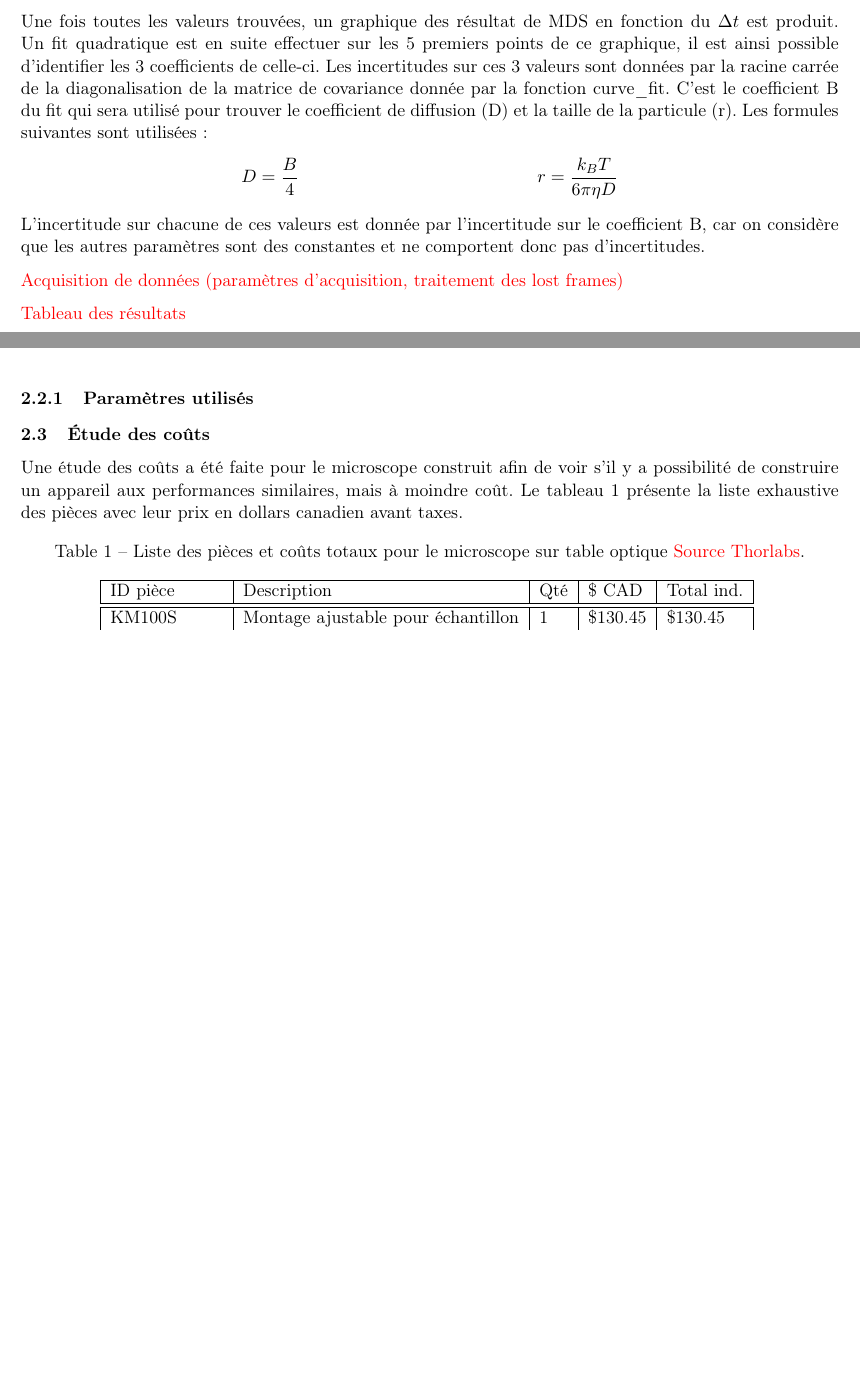
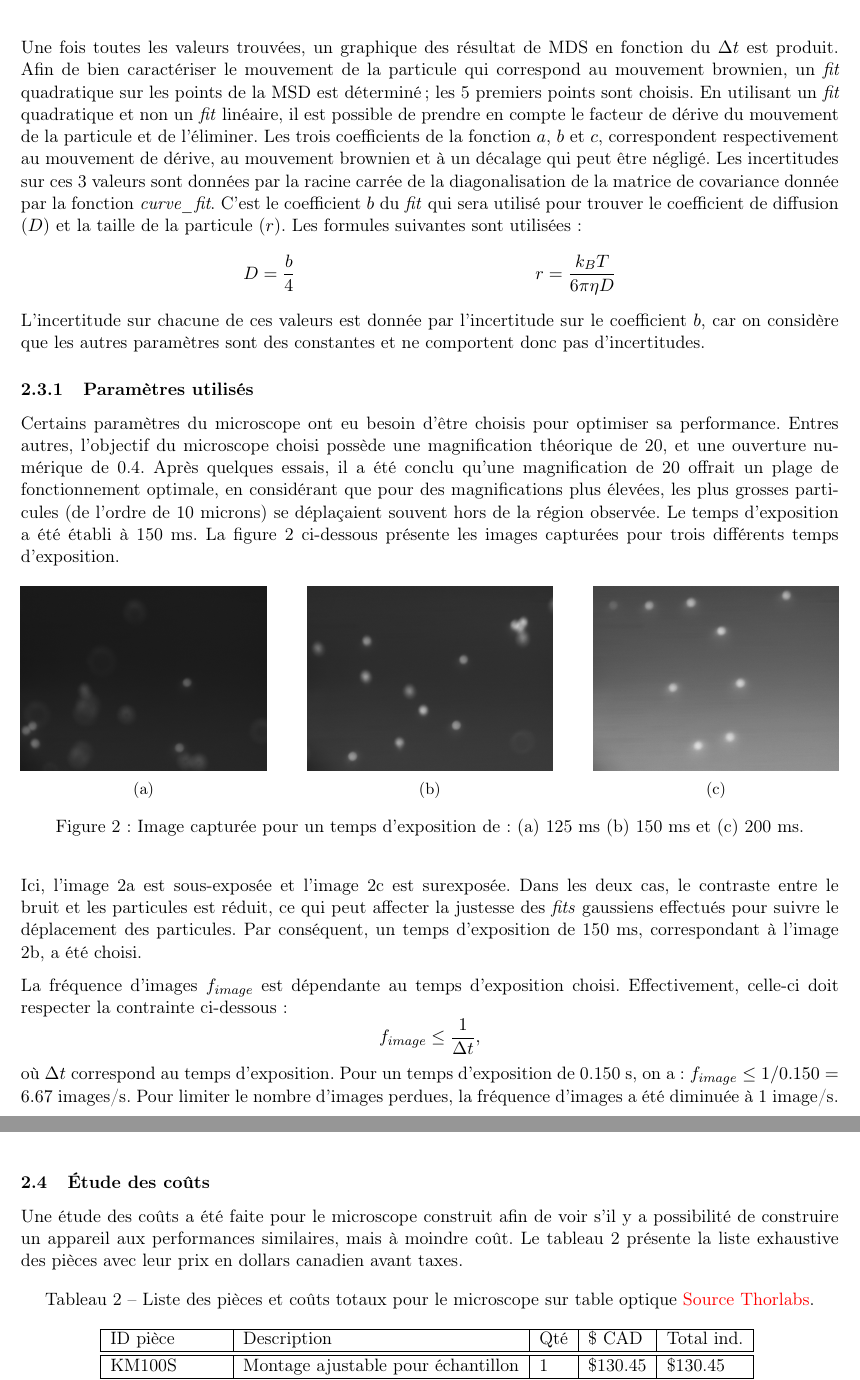
Before and after one commit to emilegp/super_res_microscopy, a LaTeX document (fiche_tech_micro/fiche_tech.tex): two parts of pages 4 and 5 of 6 before the commit and two parts of pages 5 and 6 of 6 after it, joined at a grey line, cut so that both start at the same text, the shorter picture padded with empty space. Compiled offline with pdfLaTeX.

Commit message:
parametres choisis + tableau specs

```diff
--- a/fiche_tech_micro/fiche_tech.tex
+++ b/fiche_tech_micro/fiche_tech.tex
@@ -27,6 +27,9 @@
 \usepackage{multirow}
 \usepackage[hidelinks]{hyperref}
 \usepackage{abstract}
+\usepackage{svg}
+\usepackage{multicol}
+\usepackage{subcaption}
 
 
 \renewcommand{\abstractnamefont}{\normalfont\bfseries}
@@ -81,6 +84,7 @@
 \captionsetup[figure]{labelsep=colon}
 \captionsetup{labelformat=mycaptionlabel}
 \captionsetup[figure]{name={Figure }}
+\captionsetup[table]{name=Tableau}
 \newcommand{\inlinecode}{\normalfont\texttt}
 \usepackage{enumitem}
 \setlist[itemize]{label=\textbullet}
@@ -222,23 +257,60 @@ dès que l’élément NaN est détecté dans un calcul, $\left( \mathbf{r}(i+\D
 ne peuvent pas interférer dans le calcul de la MDS. Dans la même idée, les incertitudes sur les positions étaient calculées à l'aide de l'écart-type
 du fit gaussien, dans le cas d'une image noire, on pose $\Delta x=0$ et $\Delta y=0$. Les images noir ne sont donc pas pris en compte non plus dans les calcul d'incertitude.
 
-Une fois toutes les valeurs trouvées, un graphique des résultat de MDS en fonction du $\Delta t$ est produit.
-Un fit quadratique est en suite effectuer sur les 5 premiers points de ce graphique, il est ainsi possible d'identifier les 3 coefficients de celle-ci.
-Les incertitudes sur ces 3 valeurs sont données par la racine carrée de la diagonalisation de la matrice de covariance donnée par la fonction curve\_fit.
-C'est le coefficient B du fit qui sera utilisé pour trouver le coefficient de diffusion (D) et la taille de la particule (r). Les formules suivantes sont utilisées:
+Une fois toutes les valeurs trouvées, un graphique des résultat de MDS en fonction du $\Delta t$ est produit. Afin de bien caractériser le mouvement de la particule
+qui correspond au mouvement brownien, un \textit{fit} quadratique sur les points de la MSD est déterminé; les 5 premiers points sont choisis. En utilisant un \textit{fit} quadratique et non un \textit{fit} linéaire,
+il est possible de prendre en compte le facteur de dérive du mouvement de la particule et de l'éliminer. Les trois coefficients de la fonction $a$, $b$ et $c$, correspondent respectivement au mouvement de dérive, au mouvement brownien
+et à un décalage qui peut être négligé. Les incertitudes sur ces 3 valeurs sont données par la racine carrée de la diagonalisation de la matrice de covariance donnée par la fonction \textit{curve\_fit}.
+C'est le coefficient $b$ du \textit{fit} qui sera utilisé pour trouver le coefficient de diffusion ($D$) et la taille de la particule ($r$). Les formules suivantes sont utilisées:
 \begin{align*}
-  D &= \frac{B}{4} \quad & r &= \frac{k_B T}{6 \pi \eta D}
+  D &= \frac{b}{4} \quad & r &= \frac{k_B T}{6 \pi \eta D}
 \end{align*}
-L'incertitude sur chacune de ces valeurs est donnée par l'incertitude sur le coefficient B, car on considère que les autres paramètres sont des constantes
+L'incertitude sur chacune de ces valeurs est donnée par l'incertitude sur le coefficient $b$, car on considère que les autres paramètres sont des constantes
 et ne comportent donc pas d'incertitudes.
 
-\textcolor{red}{Acquisition de données (paramètres d'acquisition, traitement des lost frames)}
+\subsubsection{Paramètres utilisés}
+Certains paramètres du microscope ont eu besoin d'être choisis pour optimiser sa performance. Entres autres,
+l'objectif du microscope choisi possède une magnification théorique de 20, et une ouverture numérique de 0.4. Après quelques essais,
+il a été conclu qu'une magnification de 20 offrait un plage de fonctionnement optimale, en considérant
+que pour des magnifications plus élevées, les plus grosses particules (de l'ordre de 10 microns) se déplaçaient souvent hors de la région observée.
+Le temps d'exposition a été établi à 150 ms. La figure \ref{exposition} ci-dessous présente les images
+capturées pour trois différents temps d'exposition.
 
-\textcolor{red}{Tableau des résultats}
+\begin{figure}[H]
+  \begin{subfigure}{0.3\textwidth}
+      \centering
+      \includegraphics[width=\textwidth]{video_output_carac_125ms_2im_10um.png}
+      \caption{}
+      \label{a}
+  \end{subfigure}
+  \hfill
+  \begin{subfigure}{0.3\textwidth}
+      \centering
+      \includegraphics[width=\textwidth]{video_output_carac_150ms_1im_10um.png}
+      \caption{}
+      \label{b}
+  \end{subfigure}
+  \hfill
+  \begin{subfigure}{0.3\textwidth}
+    \centering
+    \includegraphics[width=\textwidth]{video_output_carac_200ms_1im_10um.png}
+    \caption{}
+    \label{c}
+  \end{subfigure}
+  \caption{Image capturée pour un temps d'exposition de: (a) 125 ms (b) 150 ms et (c) 200 ms.}
+      \label{exposition}
+\end{figure}
+Ici, l'image \ref{a} est sous-exposée et l'image \ref{c} est surexposée. Dans les deux cas, le contraste entre
+le bruit et les particules est réduit, ce qui peut affecter la justesse des \textit{fits} gaussiens effectués pour suivre
+le déplacement des particules. Par conséquent, un temps d'exposition de 150 ms, correspondant à l'image \ref{b}, a été choisi.
 
-\subsubsection{Paramètres utilisés}
-
-
+La fréquence d'images $f_{image}$ est dépendante au temps d'exposition choisi. Effectivement, celle-ci doit respecter la contrainte
+ci-dessous:
+\begin{equation*}
+  f_{image}\leq \frac{1}{\Delta t},
+\end{equation*}
+où $\Delta t$ correspond au temps d'exposition. Pour un temps d'exposition de 0.150 s, on a : $f_{image}\leq 1/0.150 = 6.67$ images/s.
+Pour limiter le nombre d'images perdues, la fréquence d'images a été diminuée à 1 image/s.
 
 \subsection{Étude des coûts}
 
```
Also changed, not shown: fiche_tech_micro/video_output_carac_125ms_2im_10um.png (added), fiche_tech_micro/video_output_carac_150ms_1im_10um.png (added), fiche_tech_micro/video_output_carac_200ms_1im_10um.png (added), fiche_tech_micro/fiche_tech.tex (33 more changed lines).
